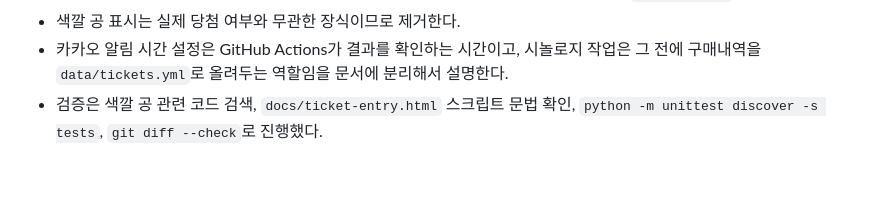
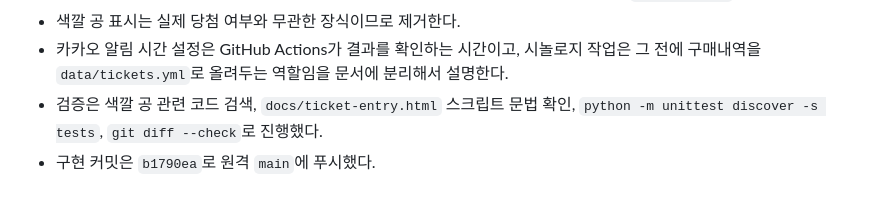
Before and after one commit to asher8554/DHLottery, a Markdown page: context-notes.md, the part around the change. Drawn GitHub-style.

```diff
--- a/context-notes.md
+++ b/context-notes.md
@@ -482,3 +482,4 @@
 - 색깔 공 표시는 실제 당첨 여부와 무관한 장식이므로 제거한다.
 - 카카오 알림 시간 설정은 GitHub Actions가 결과를 확인하는 시간이고, 시놀로지 작업은 그 전에 구매내역을 `data/tickets.yml`로 올려두는 역할임을 문서에 분리해서 설명한다.
 - 검증은 색깔 공 관련 코드 검색, `docs/ticket-entry.html` 스크립트 문법 확인, `python -m unittest discover -s tests`, `git diff --check`로 진행했다.
+- 구현 커밋은 `b1790ea`로 원격 `main`에 푸시했다.
```
Also changed, not shown: checklist.md (+1 -1 lines).
